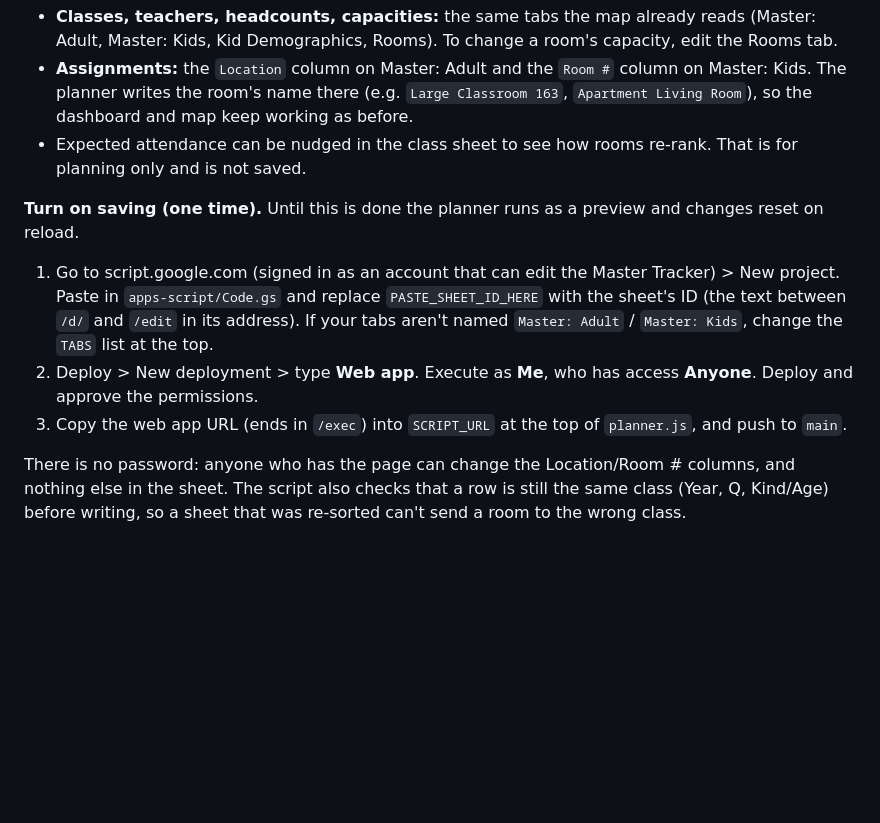
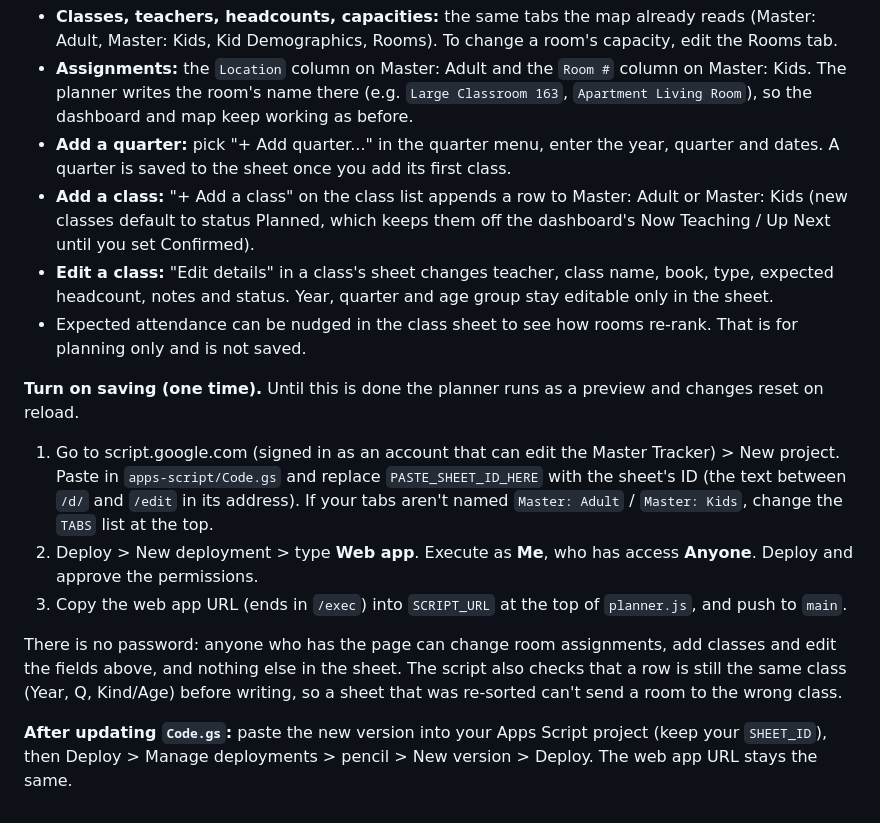
Before and after one commit to nathanleeky/EastsideBibleClasses, a Markdown page: README.md, the part around the change. Drawn GitHub-style; blank space fills up the shorter version.

Commit message:
Document adding quarters and classes and editing details
Co-Authored-By: Claude Sonnet 5.5 <noreply@anthropic.com>
Claude-Session: https://claude.ai/code/session_012CShp5VQWvsJ1TpBXvKohv

```diff
--- a/README.md
+++ b/README.md
@@ -65,6 +65,12 @@ Where things come from:
 - **Assignments:** the `Location` column on Master: Adult and the `Room #` column on Master: Kids.
   The planner writes the room's name there (e.g. `Large Classroom 163`, `Apartment Living Room`),
   so the dashboard and map keep working as before.
+- **Add a quarter:** pick "+ Add quarter..." in the quarter menu, enter the year, quarter and dates. A quarter is
+  saved to the sheet once you add its first class.
+- **Add a class:** "+ Add a class" on the class list appends a row to Master: Adult or Master: Kids (new classes
+  default to status Planned, which keeps them off the dashboard's Now Teaching / Up Next until you set Confirmed).
+- **Edit a class:** "Edit details" in a class's sheet changes teacher, class name, book, type, expected headcount,
+  notes and status. Year, quarter and age group stay editable only in the sheet.
 - Expected attendance can be nudged in the class sheet to see how rooms re-rank. That is for
   planning only and is not saved.
 
@@ -77,6 +83,9 @@ Where things come from:
    approve the permissions.
 3. Copy the web app URL (ends in `/exec`) into `SCRIPT_URL` at the top of `planner.js`, and push to `main`.
 
-There is no password: anyone who has the page can change the Location/Room # columns, and nothing
-else in the sheet. The script also checks that a row is still the same class (Year, Q, Kind/Age)
+There is no password: anyone who has the page can change room assignments, add classes and edit the
+fields above, and nothing else in the sheet. The script also checks that a row is still the same class (Year, Q, Kind/Age)
 before writing, so a sheet that was re-sorted can't send a room to the wrong class.
+
+**After updating `Code.gs`:** paste the new version into your Apps Script project (keep your `SHEET_ID`), then
+Deploy > Manage deployments > pencil > New version > Deploy. The web app URL stays the same.
```
